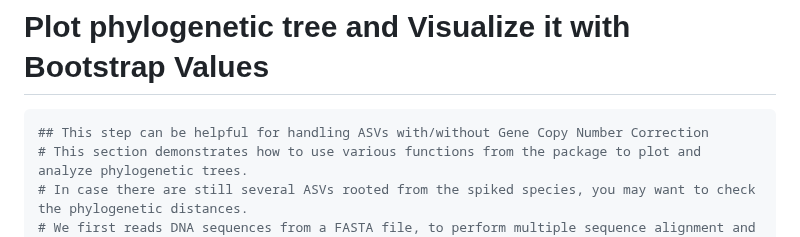
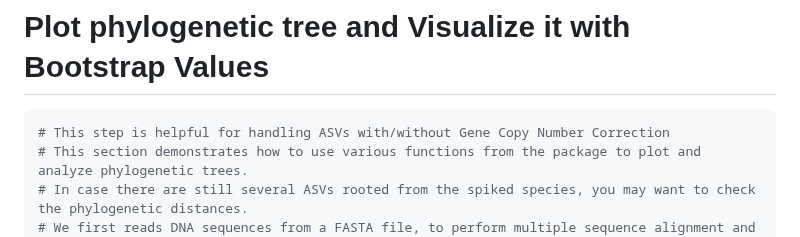
Before and after one commit to mghotbi/DspikeIn, a Markdown page: README.md, the part around the change. Rendered like a GitHub page.

````diff
--- a/README.md
+++ b/README.md
@@ -130,7 +130,7 @@ species_names <- spiked_species <- merged_spiked_species <- "Dekkera_bruxellensi
 
 
 ```r
-## This step can be helpful for handling ASVs with/without Gene Copy Number Correction
+# This step is helpful for handling ASVs with/without Gene Copy Number Correction
 # This section demonstrates how to use various functions from the package to plot and analyze phylogenetic trees.
 # In case there are still several ASVs rooted from the spiked species, you may want to check the phylogenetic distances.
 # We first reads DNA sequences from a FASTA file, to perform multiple sequence alignment and compute a distance matrix using the maximum likelihood method, then we construct a phylogenetic tree
````
